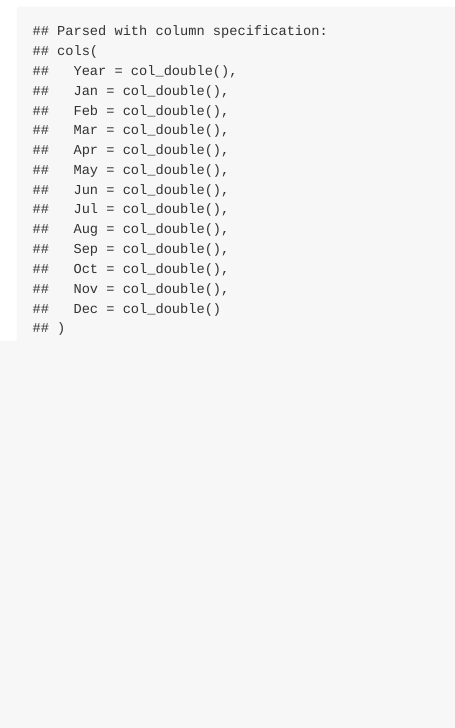
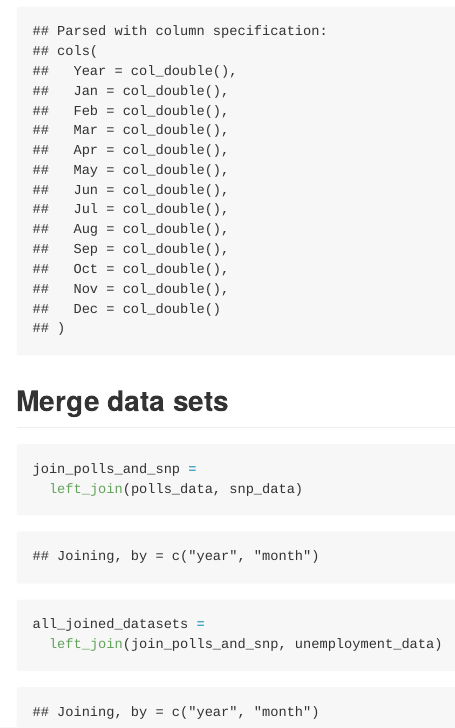
Before and after one commit to ktxg/p8105_hw2_kxg2002, an R Markdown document (p8105_hw2_kxg2002.Rmd): the page in a window 1100 px wide, from 2340 px down. The pictures show the output file p8105_hw2_kxg2002.md that the author committed with the source, drawn offline in the style of GitHub.

Commit message:
merged all three data sets together (polls, snp, unemployment)

````diff
--- a/p8105_hw2_kxg2002.Rmd
+++ b/p8105_hw2_kxg2002.Rmd
@@ -103,3 +103,13 @@ unemployment_data =
     values_to = "unemployment") %>%
     janitor::clean_names()
 ```
+
+## Merge data sets
+
+```{r}
+join_polls_and_snp =
+  left_join(polls_data, snp_data)
+
+all_joined_datasets =
+  left_join(join_polls_and_snp, unemployment_data)
+```
````
Also changed, not shown: p8105_hw2_kxg2002.md.
